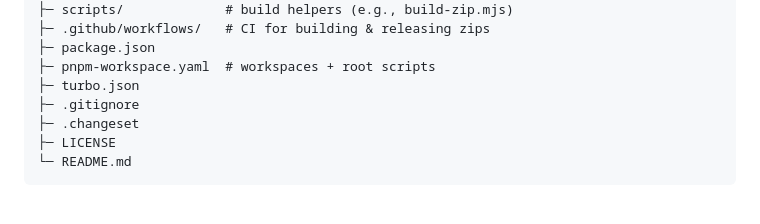
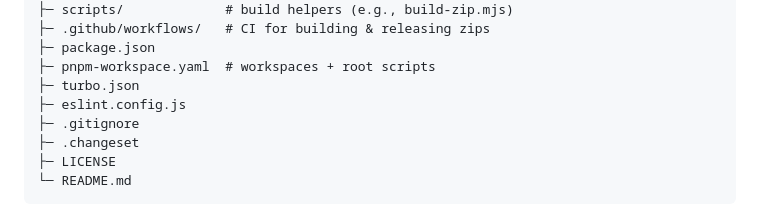
Before and after one commit to nekolessi/streamelements-widgets, a Markdown page: README.md, the part around the change. Rendered like a GitHub page.

```diff
--- a/README.md
+++ b/README.md
@@ -26,6 +26,7 @@
     ├─ package.json
     ├─ pnpm-workspace.yaml  # workspaces + root scripts
     ├─ turbo.json
+    ├─ eslint.config.js
     ├─ .gitignore
     ├─ .changeset
     ├─ LICENSE
```
